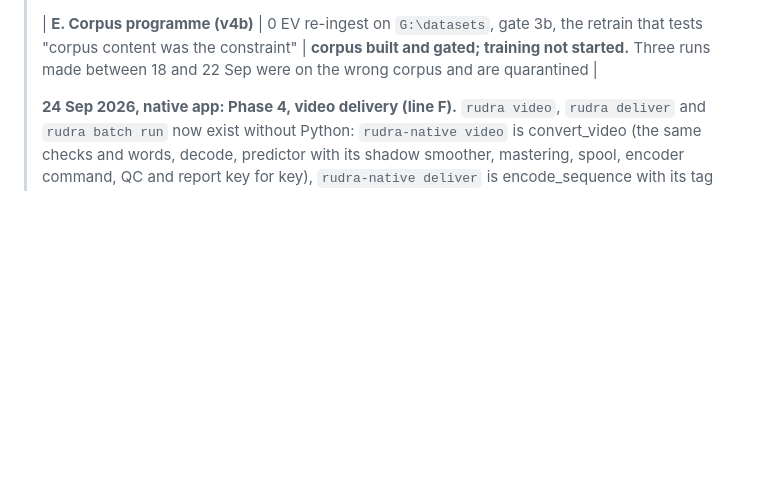
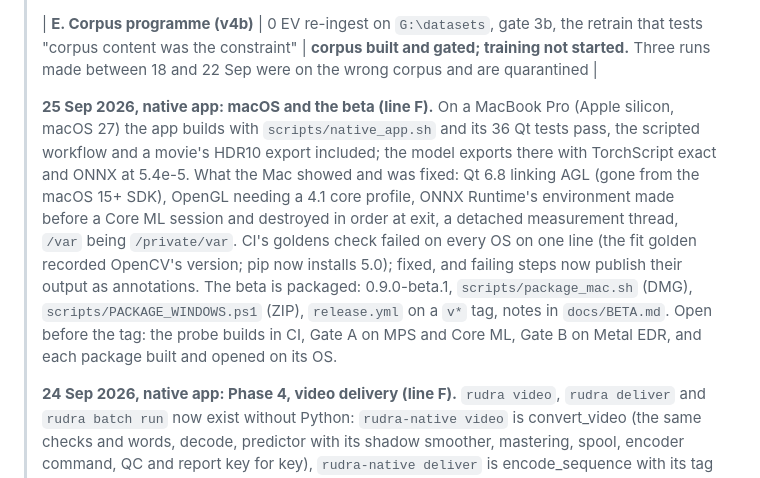
Before and after one commit to fxtdstudios/RUDRA, a Markdown page: STATUS.md, the part around the change. GitHub-like rendering; blank space fills up the shorter version.

```diff
--- a/STATUS.md
+++ b/STATUS.md
@@ -15,6 +15,22 @@
 > | **F. Native desktop app** | `native/`, C++20 / Qt 6 / QRhi / LibTorch + ONNX Runtime, no Python at runtime | **Phase 0 closed 23 Sep 2026: GO on Windows**, macOS conditional (below). **Phase 1: steps 1 to 10 of 11 done 24 Sep**, step 11 (CI on three OSes) waiting on its first run. **Phase 2** (the QRhi viewer): done on Linux and Windows but for the backend matrix. **Phase 3** (the Qt UI): steps 1 to 11 done 24 Sep, the exit scripted and passing on Linux; the Windows run and the by-hand pass are open (below). **Phase 4** (video delivery): steps 1 to 11 done 24 Sep, the exit scripted (`NATIVE_PHASE4_EXIT.ps1`) and passing on Linux; the Windows run is open (below) |
 >
 > | **E. Corpus programme (v4b)** | 0 EV re-ingest on `G:\datasets`, gate 3b, the retrain that tests "corpus content was the constraint" | **corpus built and gated; training not started.** Three runs made between 18 and 22 Sep were on the wrong corpus and are quarantined |
+>
+> **25 Sep 2026, native app: macOS and the beta (line F).** On a MacBook Pro
+> (Apple silicon, macOS 27) the app builds with `scripts/native_app.sh` and
+> its 36 Qt tests pass, the scripted workflow and a movie's HDR10 export
+> included; the model exports there with TorchScript exact and ONNX at
+> 5.4e-5. What the Mac showed and was fixed: Qt 6.8 linking AGL (gone from
+> the macOS 15+ SDK), OpenGL needing a 4.1 core profile, ONNX Runtime's
+> environment made before a Core ML session and destroyed in order at exit,
+> a detached measurement thread, `/var` being `/private/var`. CI's goldens
+> check failed on every OS on one line (the fit golden recorded OpenCV's
+> version; pip now installs 5.0); fixed, and failing steps now publish
+> their output as annotations. The beta is packaged: 0.9.0-beta.1,
+> `scripts/package_mac.sh` (DMG), `scripts/PACKAGE_WINDOWS.ps1` (ZIP),
+> `release.yml` on a `v*` tag, notes in `docs/BETA.md`. Open before the tag:
+> the probe builds in CI, Gate A on MPS and Core ML, Gate B on Metal EDR,
+> and each package built and opened on its OS.
 >
 > **24 Sep 2026, native app: Phase 4, video delivery (line F).** `rudra video`,
 > `rudra deliver` and `rudra batch run` now exist without Python:
```
Also changed, not shown: README.md (+8 -1 lines).
